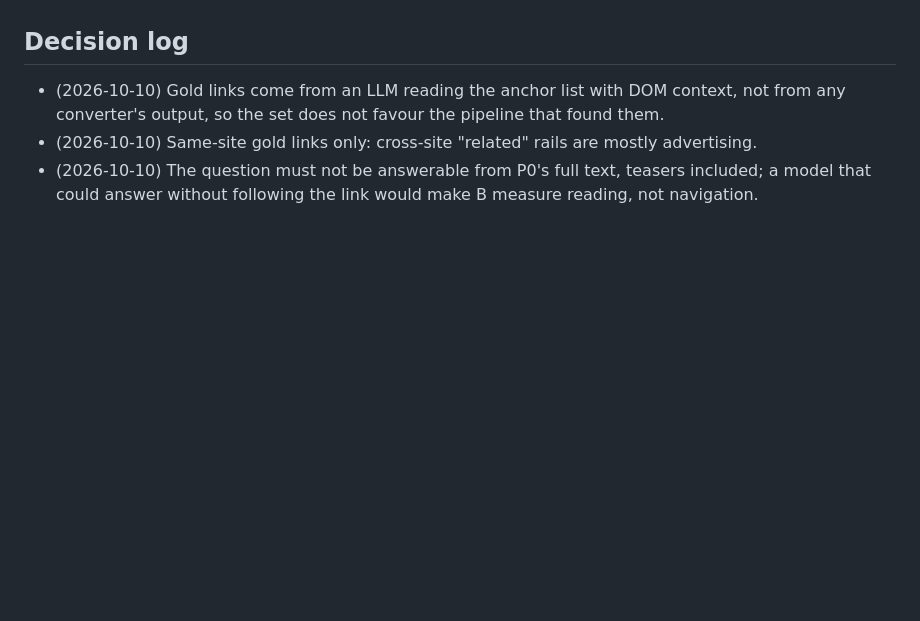
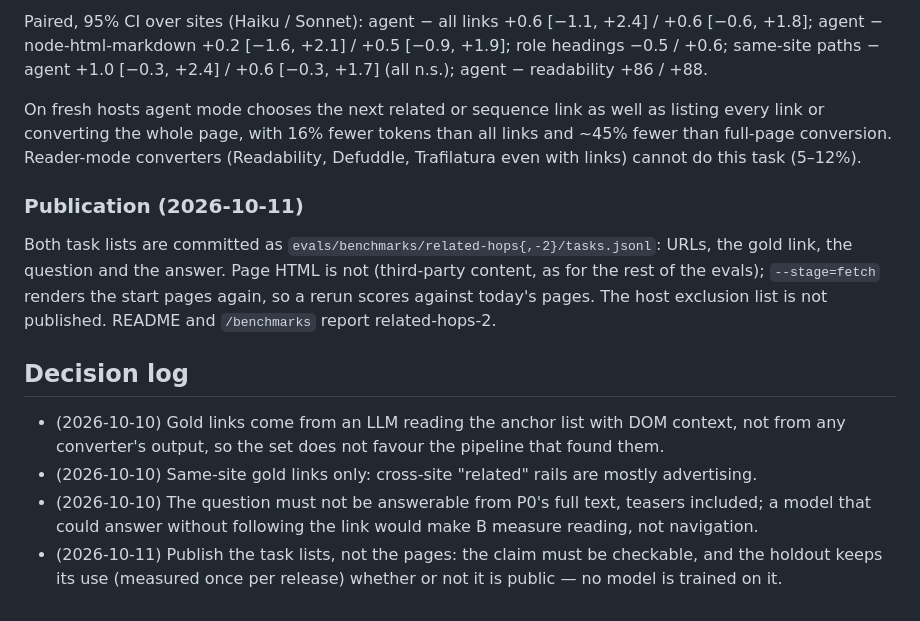
Before and after one commit to inaridiy/webforai, a Markdown page: .agents/execplans/2026-10-10-related-hops.md, the part around one of its changes. Rendered like a GitHub page; blank space fills up the shorter version.

```diff
--- a/.agents/execplans/2026-10-10-related-hops.md
+++ b/.agents/execplans/2026-10-10-related-hops.md
@@ -82,3 +149,19 @@ the previous/next-article links.
+Paired, 95% CI over sites (Haiku / Sonnet): agent − all links +0.6 [−1.1, +2.4] / +0.6 [−0.6, +1.8];
+agent − node-html-markdown +0.2 [−1.6, +2.1] / +0.5 [−0.9, +1.9]; role headings −0.5 / +0.6;
+same-site paths − agent +1.0 [−0.3, +2.4] / +0.6 [−0.3, +1.7] (all n.s.); agent − readability +86 / +88.
+
+On fresh hosts agent mode chooses the next related or sequence link as well as listing every link
+or converting the whole page, with 16% fewer tokens than all links and ~45% fewer than full-page
+conversion. Reader-mode converters (Readability, Defuddle, Trafilatura even with links) cannot do
+this task (5–12%).
+
+### Publication (2026-10-11)
+
+Both task lists are committed as `evals/benchmarks/related-hops{,-2}/tasks.jsonl`: URLs, the gold
+link, the question and the answer. Page HTML is not (third-party content, as for the rest of the
+evals); `--stage=fetch` renders the start pages again, so a rerun scores against today's pages.
+The host exclusion list is not published. README and `/benchmarks` report related-hops-2.
+
 ## Decision log
 
 - (2026-10-10) Gold links come from an LLM reading the anchor list with DOM context, not from any
@@ -86,3 +169,6 @@ the previous/next-article links.
 - (2026-10-10) Same-site gold links only: cross-site "related" rails are mostly advertising.
 - (2026-10-10) The question must not be answerable from P0's full text, teasers included; a model
   that could answer without following the link would make B measure reading, not navigation.
+- (2026-10-11) Publish the task lists, not the pages: the claim must be checkable, and the
+  holdout keeps its use (measured once per release) whether or not it is public — no model is
+  trained on it.
```
Also changed, not shown: other parts of .agents/execplans/2026-10-10-related-hops.md (+67 -0 lines).
